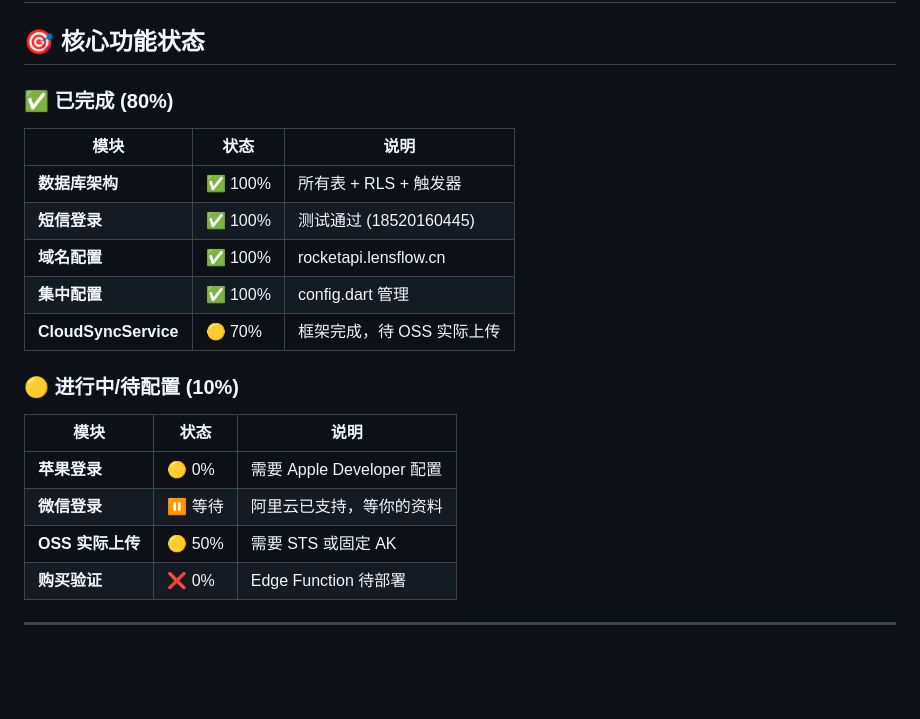
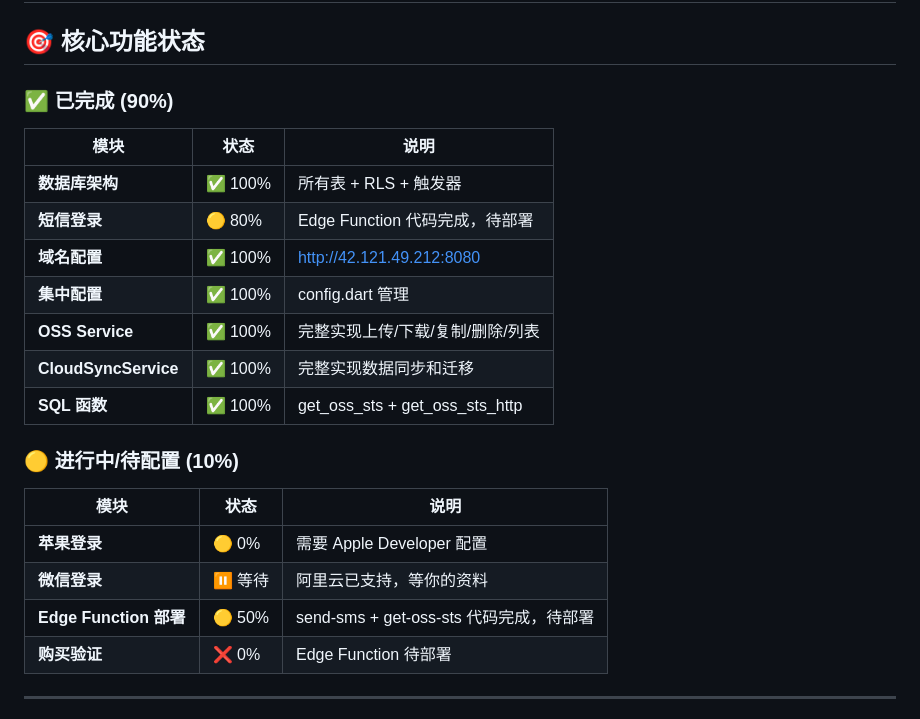
Before and after one commit to xiequnqun2013/xiaohuojian_sdk, a Markdown page: PROGRESS_CURRENT.md, the part around one of its changes. Rendered like a GitHub page; blank space fills up the shorter version.

```diff
--- a/PROGRESS_CURRENT.md
+++ b/PROGRESS_CURRENT.md
@@ -2,15 +2,17 @@
 
 ## 🎯 核心功能状态
 
-### ✅ 已完成 (80%)
+### ✅ 已完成 (90%)
 
 | 模块 | 状态 | 说明 |
 |------|------|------|
 | **数据库架构** | ✅ 100% | 所有表 + RLS + 触发器 |
-| **短信登录** | ✅ 100% | 测试通过 (18520160445) |
-| **域名配置** | ✅ 100% | rocketapi.lensflow.cn |
+| **短信登录** | 🟡 80% | Edge Function 代码完成，待部署 |
+| **域名配置** | ✅ 100% | http://42.121.49.212:8080 |
 | **集中配置** | ✅ 100% | config.dart 管理 |
-| **CloudSyncService** | 🟡 70% | 框架完成，待 OSS 实际上传 |
+| **OSS Service** | ✅ 100% | 完整实现上传/下载/复制/删除/列表 |
+| **CloudSyncService** | ✅ 100% | 完整实现数据同步和迁移 |
+| **SQL 函数** | ✅ 100% | get_oss_sts + get_oss_sts_http |
 
 ### 🟡 进行中/待配置 (10%)
 
@@ -18,7 +20,7 @@
 |------|------|------|
 | **苹果登录** | 🟡 0% | 需要 Apple Developer 配置 |
 | **微信登录** | ⏸️ 等待 | 阿里云已支持，等你的资料 |
-| **OSS 实际上传** | 🟡 50% | 需要 STS 或固定 AK |
+| **Edge Function 部署** | 🟡 50% | send-sms + get-oss-sts 代码完成，待部署 |
 | **购买验证** | ❌ 0% | Edge Function 待部署 |
 
 ---
```
Also changed, not shown: other parts of PROGRESS_CURRENT.md (+37 -3 lines), PROGRESS.md (+18 -51 lines), multi_app_sync_architecture.md (+14 -0 lines).
